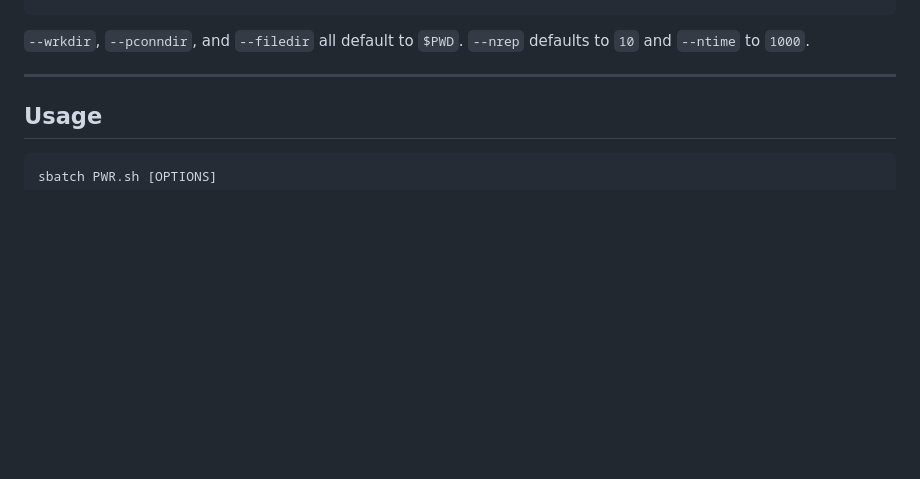
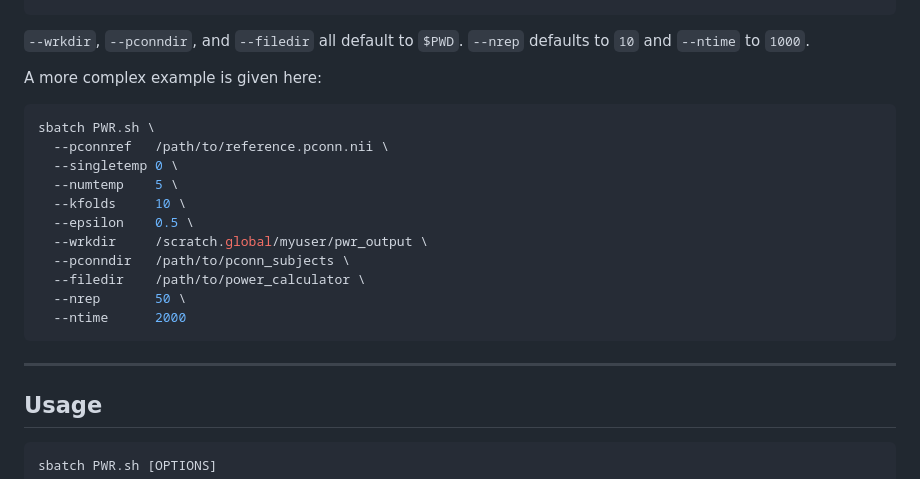
Before and after one commit to and02709/power_calculator, a Markdown page: README.md, the part around the change. Drawn GitHub-style; blank space fills up the shorter version.

Commit message:
Enhance README with sbatch usage example
Add a complex example for sbatch usage in README.

````diff
--- a/README.md
+++ b/README.md
@@ -52,6 +52,22 @@ sbatch PWR.sh \
 ```
 
 `--wrkdir`, `--pconndir`, and `--filedir` all default to `$PWD`. `--nrep` defaults to `10` and `--ntime` to `1000`.
+
+A more complex example is given here:
+
+```bash
+sbatch PWR.sh \
+  --pconnref   /path/to/reference.pconn.nii \
+  --singletemp 0 \
+  --numtemp    5 \
+  --kfolds     10 \
+  --epsilon    0.5 \
+  --wrkdir     /scratch.global/myuser/pwr_output \
+  --pconndir   /path/to/pconn_subjects \
+  --filedir    /path/to/power_calculator \
+  --nrep       50 \
+  --ntime      2000
+```
 
 ---
 
````
